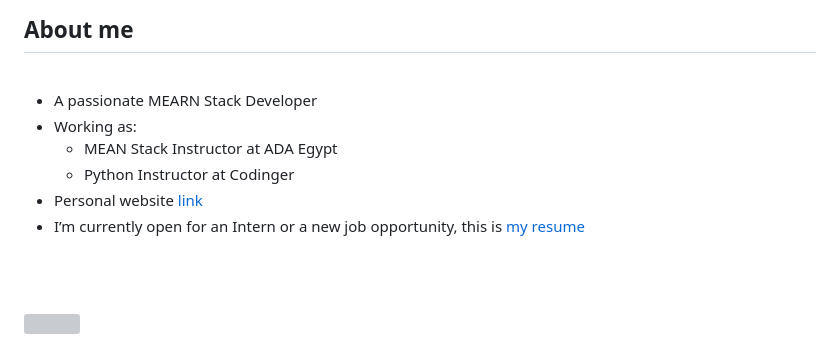
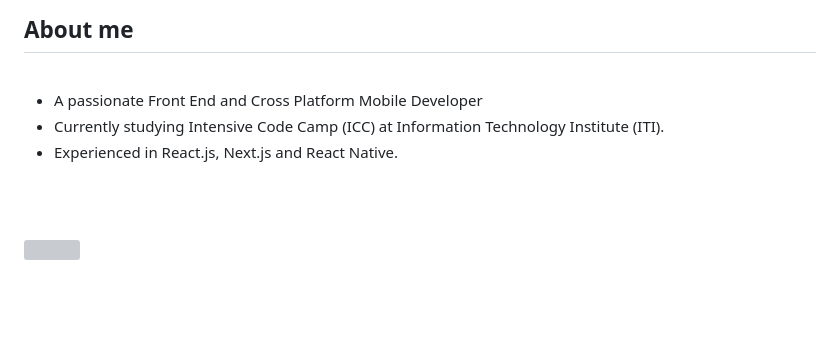
Before and after one commit to abdulrahman-kh-adam/abdulrahman-kh-adam, a Markdown page: README.md, the part around the change. Rendered like a GitHub page; blank space fills up the shorter version; grey boxes are pictures that could not be loaded.

Commit message:
Revise personal profile in README
Updated personal description and current activities.

```diff
--- a/README.md
+++ b/README.md
@@ -15,12 +15,9 @@
 
 <br>
 
-- A passionate MEARN Stack Developer
-- Working as:
-  - MEAN Stack Instructor at ADA Egypt
-  - Python Instructor at Codinger
-- Personal website [link](https://www.abdulrahmanadam.online)
-- I’m currently open for an Intern or a new job opportunity, this is [my resume]()
+- A passionate Front End and Cross Platform Mobile Developer
+- Currently studying Intensive Code Camp (ICC) at Information Technology Institute (ITI).
+- Experienced in React.js, Next.js and React Native.
 
 <br><br>
 
```
